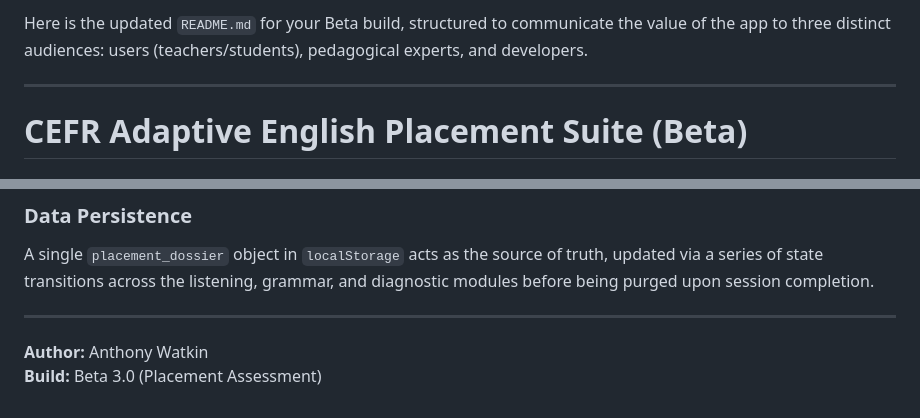
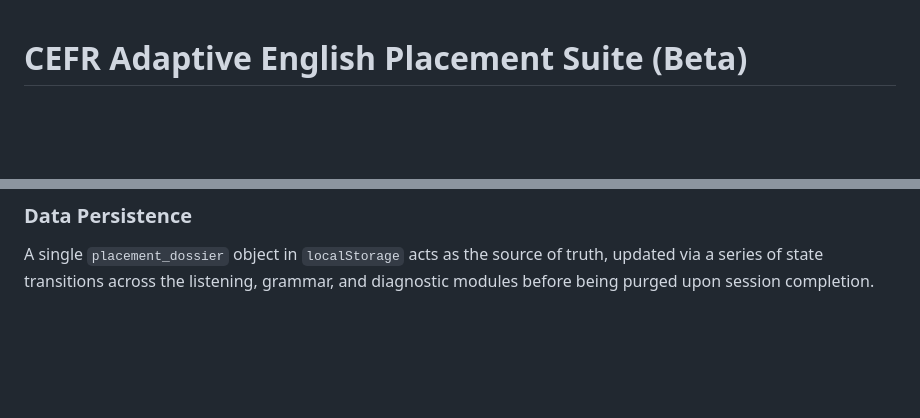
Before and after one commit to AndyWatkin01/cefr-placement-Test-suite, a Markdown page: README.md, 2 parts joined by grey strips. GitHub-like rendering; blank space fills up the shorter version.

```diff
--- a/README.md
+++ b/README.md
@@ -1,6 +1,3 @@
-Here is the updated `README.md` for your Beta build, structured to communicate the value of the app to three distinct audiences: users (teachers/students), pedagogical experts, and developers.
-
-***
 
 # CEFR Adaptive English Placement Suite (Beta)
 
@@ -46,7 +43,3 @@ The application uses a dual-layer CSS strategy to handle the transition from a w
 
 ### Data Persistence
 A single `placement_dossier` object in `localStorage` acts as the source of truth, updated via a series of state transitions across the listening, grammar, and diagnostic modules before being purged upon session completion.
-
----
-**Author:** Anthony Watkin
-**Build:** Beta 3.0 (Placement Assessment)
```
